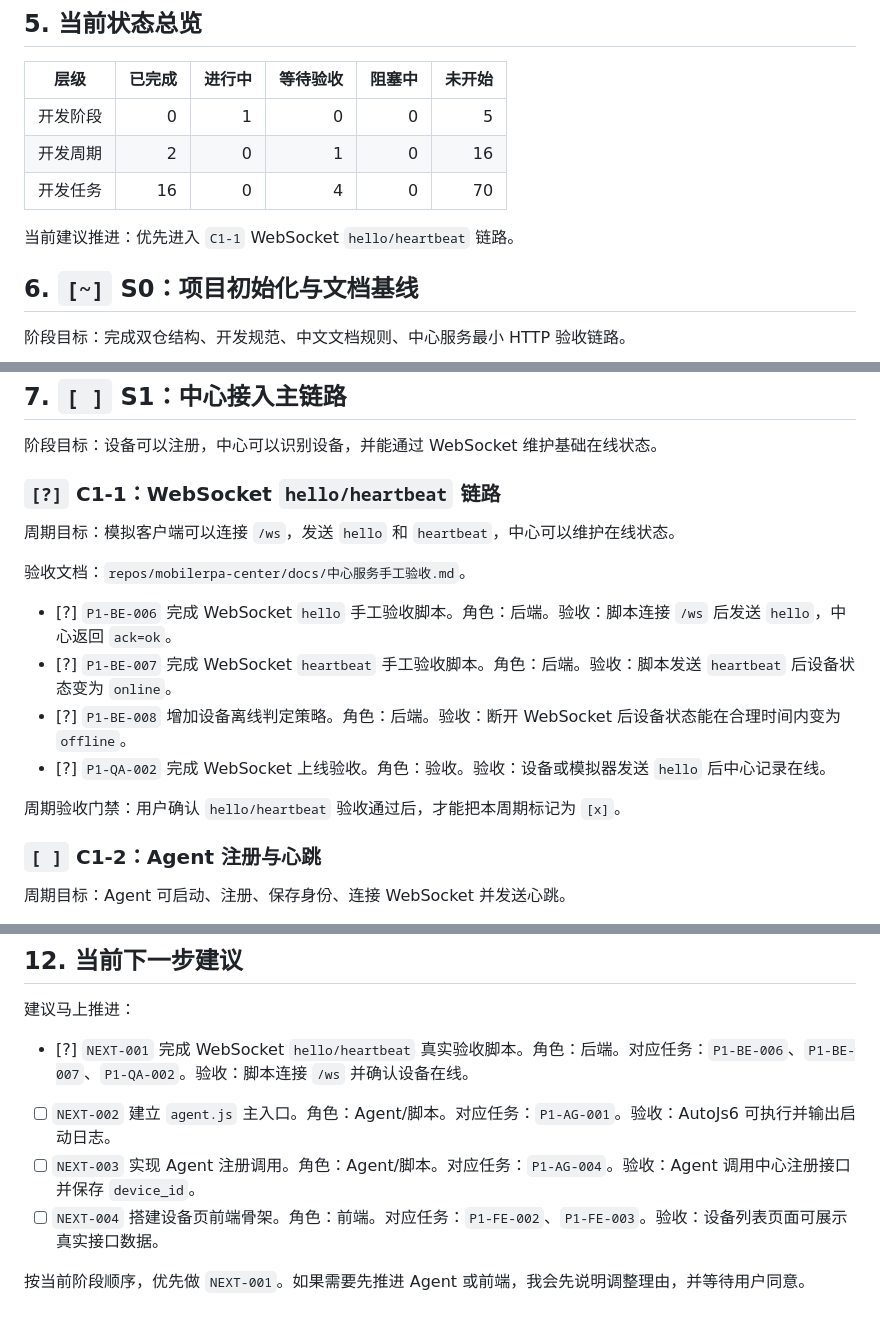
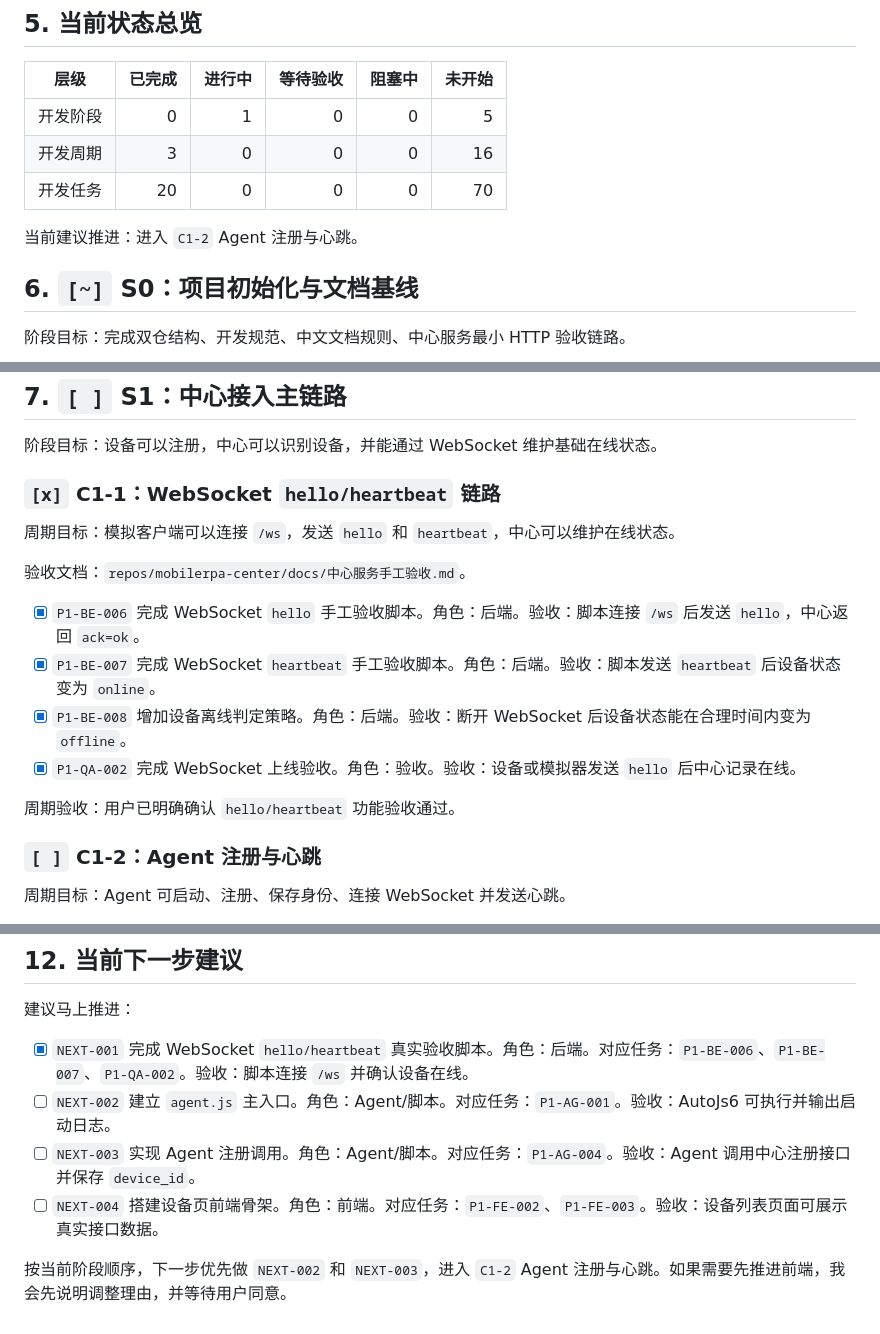
Before and after one commit to zhongweibest/mobilerpa, a Markdown page: docs/项目看板.md, 3 parts joined by grey strips. GitHub-like rendering.

Commit message:
chore: mark websocket acceptance complete

```diff
--- a/docs/项目看板.md
+++ b/docs/项目看板.md
@@ -53,10 +53,10 @@
 | 层级 | 已完成 | 进行中 | 等待验收 | 阻塞中 | 未开始 |
 |---|---:|---:|---:|---:|---:|
 | 开发阶段 | 0 | 1 | 0 | 0 | 5 |
-| 开发周期 | 2 | 0 | 1 | 0 | 16 |
-| 开发任务 | 16 | 0 | 4 | 0 | 70 |
+| 开发周期 | 3 | 0 | 0 | 0 | 16 |
+| 开发任务 | 20 | 0 | 0 | 0 | 70 |
 
-当前建议推进：优先进入 `C1-1` WebSocket `hello/heartbeat` 链路。
+当前建议推进：进入 `C1-2` Agent 注册与心跳。
 
 ## 6. `[~]` S0：项目初始化与文档基线
 
@@ -100,18 +100,18 @@
 
 阶段目标：设备可以注册，中心可以识别设备，并能通过 WebSocket 维护基础在线状态。
 
-### `[?]` C1-1：WebSocket `hello/heartbeat` 链路
+### `[x]` C1-1：WebSocket `hello/heartbeat` 链路
 
 周期目标：模拟客户端可以连接 `/ws`，发送 `hello` 和 `heartbeat`，中心可以维护在线状态。
 
 验收文档：`repos/mobilerpa-center/docs/中心服务手工验收.md`。
 
-- [?] `P1-BE-006` 完成 WebSocket `hello` 手工验收脚本。角色：后端。验收：脚本连接 `/ws` 后发送 `hello`，中心返回 `ack=ok`。
-- [?] `P1-BE-007` 完成 WebSocket `heartbeat` 手工验收脚本。角色：后端。验收：脚本发送 `heartbeat` 后设备状态变为 `online`。
-- [?] `P1-BE-008` 增加设备离线判定策略。角色：后端。验收：断开 WebSocket 后设备状态能在合理时间内变为 `offline`。
-- [?] `P1-QA-002` 完成 WebSocket 上线验收。角色：验收。验收：设备或模拟器发送 `hello` 后中心记录在线。
+- [x] `P1-BE-006` 完成 WebSocket `hello` 手工验收脚本。角色：后端。验收：脚本连接 `/ws` 后发送 `hello`，中心返回 `ack=ok`。
+- [x] `P1-BE-007` 完成 WebSocket `heartbeat` 手工验收脚本。角色：后端。验收：脚本发送 `heartbeat` 后设备状态变为 `online`。
+- [x] `P1-BE-008` 增加设备离线判定策略。角色：后端。验收：断开 WebSocket 后设备状态能在合理时间内变为 `offline`。
+- [x] `P1-QA-002` 完成 WebSocket 上线验收。角色：验收。验收：设备或模拟器发送 `hello` 后中心记录在线。
 
-周期验收门禁：用户确认 `hello/heartbeat` 验收通过后，才能把本周期标记为 `[x]`。
+周期验收：用户已明确确认 `hello/heartbeat` 功能验收通过。
 
 ### `[ ]` C1-2：Agent 注册与心跳
 
@@ -327,9 +327,9 @@
 
 建议马上推进：
 
-- [?] `NEXT-001` 完成 WebSocket `hello/heartbeat` 真实验收脚本。角色：后端。对应任务：`P1-BE-006`、`P1-BE-007`、`P1-QA-002`。验收：脚本连接 `/ws` 并确认设备在线。
+- [x] `NEXT-001` 完成 WebSocket `hello/heartbeat` 真实验收脚本。角色：后端。对应任务：`P1-BE-006`、`P1-BE-007`、`P1-QA-002`。验收：脚本连接 `/ws` 并确认设备在线。
 - [ ] `NEXT-002` 建立 `agent.js` 主入口。角色：Agent/脚本。对应任务：`P1-AG-001`。验收：AutoJs6 可执行并输出启动日志。
 - [ ] `NEXT-003` 实现 Agent 注册调用。角色：Agent/脚本。对应任务：`P1-AG-004`。验收：Agent 调用中心注册接口并保存 `device_id`。
 - [ ] `NEXT-004` 搭建设备页前端骨架。角色：前端。对应任务：`P1-FE-002`、`P1-FE-003`。验收：设备列表页面可展示真实接口数据。
 
-按当前阶段顺序，优先做 `NEXT-001`。如果需要先推进 Agent 或前端，我会先说明调整理由，并等待用户同意。
+按当前阶段顺序，下一步优先做 `NEXT-002` 和 `NEXT-003`，进入 `C1-2` Agent 注册与心跳。如果需要先推进前端，我会先说明调整理由，并等待用户同意。
```
